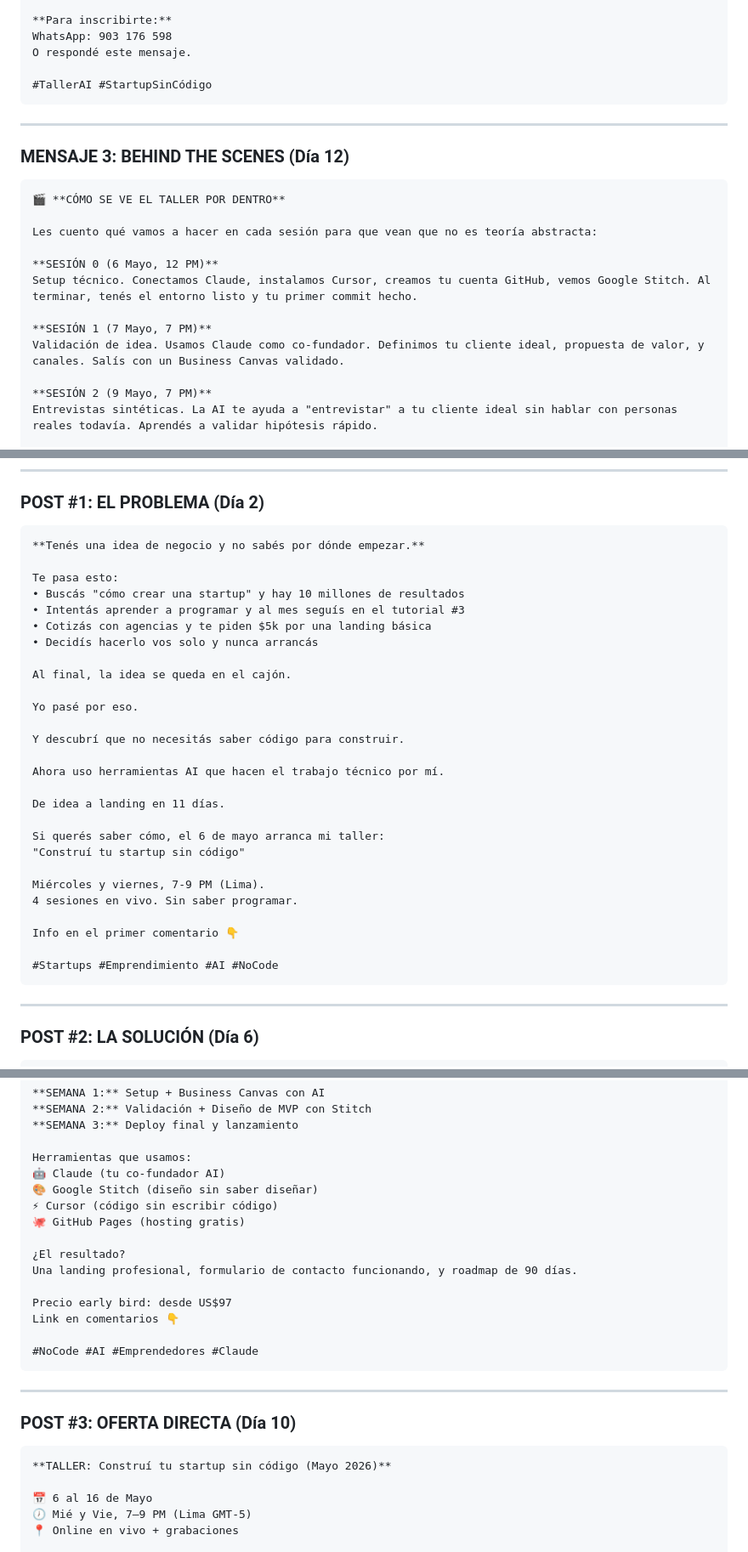
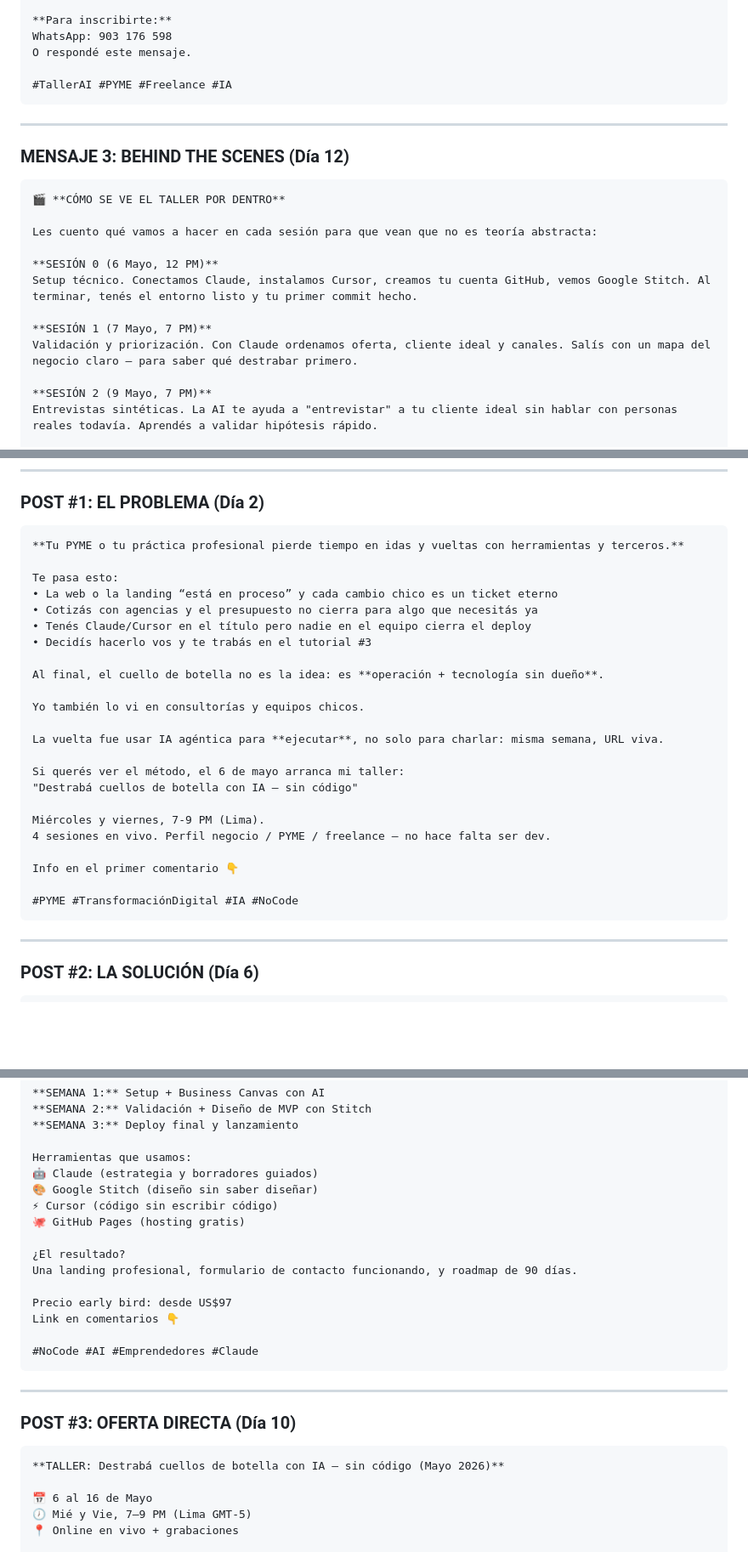
Before and after one commit to Treevu-ai/ClawContentbot, a Markdown page: taller-mayo-2026/promocion/copy-promocion.md, 3 parts joined by grey strips. Shown at 85% size. GitHub-like rendering; blank space fills up the shorter version.

Commit message:
promocion: alinear LinkedIn y hashtags con mensaje PYME/destrabe
Made-with: Cursor

````diff
--- a/taller-mayo-2026/promocion/copy-promocion.md
+++ b/taller-mayo-2026/promocion/copy-promocion.md
@@ -122,7 +122,7 @@ Porque estoy testeando el formato. El próximo cohort probablemente sea más car
 WhatsApp: 903 176 598
 O respondé este mensaje.
 
-#TallerAI #StartupSinCódigo
+#TallerAI #PYME #Freelance #IA
 ```
 
 ---
@@ -138,7 +138,7 @@ Les cuento qué vamos a hacer en cada sesión para que vean que no es teoría ab
 Setup técnico. Conectamos Claude, instalamos Cursor, creamos tu cuenta GitHub, vemos Google Stitch. Al terminar, tenés el entorno listo y tu primer commit hecho.
 
 **SESIÓN 1 (7 Mayo, 7 PM)**
-Validación de idea. Usamos Claude como co-fundador. Definimos tu cliente ideal, propuesta de valor, y canales. Salís con un Business Canvas validado.
+Validación y priorización. Con Claude ordenamos oferta, cliente ideal y canales. Salís con un mapa del negocio claro — para saber qué destrabar primero.
 
 **SESIÓN 2 (9 Mayo, 7 PM)**
 Entrevistas sintéticas. La AI te ayuda a "entrevistar" a tu cliente ideal sin hablar con personas reales todavía. Aprendés a validar hipótesis rápido.
@@ -239,33 +239,29 @@ LinkedIn favorece posts con "hooks" fuertes, listas, y historias personales.
 ### POST #1: EL PROBLEMA (Día 2)
 
 ```
-**Tenés una idea de negocio y no sabés por dónde empezar.**
+**Tu PYME o tu práctica profesional pierde tiempo en idas y vueltas con herramientas y terceros.**
 
 Te pasa esto:
-• Buscás "cómo crear una startup" y hay 10 millones de resultados
-• Intentás aprender a programar y al mes seguís en el tutorial #3
-• Cotizás con agencias y te piden $5k por una landing básica
-• Decidís hacerlo vos solo y nunca arrancás
+• La web o la landing “está en proceso” y cada cambio chico es un ticket eterno
+• Cotizás con agencias y el presupuesto no cierra para algo que necesitás ya
+• Tenés Claude/Cursor en el título pero nadie en el equipo cierra el deploy
+• Decidís hacerlo vos y te trabás en el tutorial #3
 
-Al final, la idea se queda en el cajón.
+Al final, el cuello de botella no es la idea: es **operación + tecnología sin dueño**.
 
-Yo pasé por eso.
+Yo también lo vi en consultorías y equipos chicos.
 
-Y descubrí que no necesitás saber código para construir.
+La vuelta fue usar IA agéntica para **ejecutar**, no solo para charlar: misma semana, URL viva.
 
-Ahora uso herramientas AI que hacen el trabajo técnico por mí.
-
-De idea a landing en 11 días.
-
-Si querés saber cómo, el 6 de mayo arranca mi taller:
-"Construí tu startup sin código"
+Si querés ver el método, el 6 de mayo arranca mi taller:
+"Destrabá cuellos de botella con IA — sin código"
 
 Miércoles y viernes, 7-9 PM (Lima).
-4 sesiones en vivo. Sin saber programar.
+4 sesiones en vivo. Perfil negocio / PYME / freelance — no hace falta ser dev.
 
 Info en el primer comentario 👇
 
-#Startups #Emprendimiento #AI #NoCode
+#PYME #TransformaciónDigital #IA #NoCode
 ```
 
 ---
@@ -297,7 +293,7 @@ El taller de mayo te enseña exactamente este workflow:
 **SEMANA 3:** Deploy final y lanzamiento
 
 Herramientas que usamos:
-🤖 Claude (tu co-fundador AI)
+🤖 Claude (estrategia y borradores guiados)
 🎨 Google Stitch (diseño sin saber diseñar)
 ⚡ Cursor (código sin escribir código)
 🐙 GitHub Pages (hosting gratis)
@@ -316,7 +312,7 @@ Link en comentarios 👇
 ### POST #3: OFERTA DIRECTA (Día 10)
 
 ```
-**TALLER: Construí tu startup sin código (Mayo 2026)**
+**TALLER: Destrabá cuellos de botella con IA — sin código (Mayo 2026)**
 
 📅 6 al 16 de Mayo
 🕖 Mié y Vie, 7–9 PM (Lima GMT-5)
````
Also changed, not shown: other parts of taller-mayo-2026/promocion/copy-promocion.md (+5 -5 lines).
